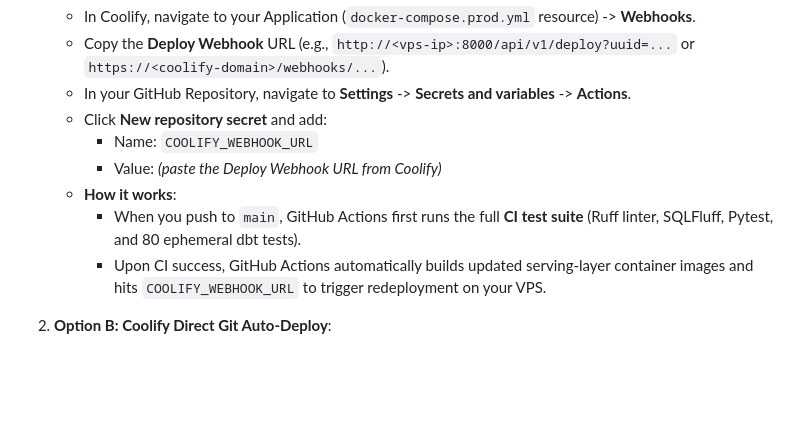
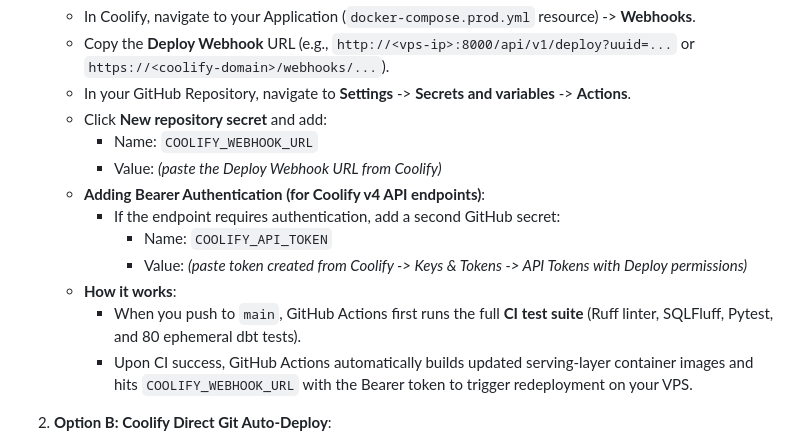
Before and after one commit to robitalhazmi/koridortj, a Markdown page: docs/deployment_guide.md, the part around the change. GitHub-like rendering; blank space fills up the shorter version.

Commit message:
docs(deployment): document Coolify v4 API token authentication configuration

```diff
--- a/docs/deployment_guide.md
+++ b/docs/deployment_guide.md
@@ -93,9 +93,13 @@ To enable continuous zero-downtime deployments on the VPS whenever you push chan
    - Click **New repository secret** and add:
      - Name: `COOLIFY_WEBHOOK_URL`
      - Value: *(paste the Deploy Webhook URL from Coolify)*
+   - **Adding Bearer Authentication (for Coolify v4 API endpoints)**:
+     - If the endpoint requires authentication, add a second GitHub secret:
+       - Name: `COOLIFY_API_TOKEN`
+       - Value: *(paste token created from Coolify -> Keys & Tokens -> API Tokens with Deploy permissions)*
    - **How it works**:
      - When you push to `main`, GitHub Actions first runs the full **CI test suite** (Ruff linter, SQLFluff, Pytest, and 80 ephemeral dbt tests).
-     - Upon CI success, GitHub Actions automatically builds updated serving-layer container images and hits `COOLIFY_WEBHOOK_URL` to trigger redeployment on your VPS.
+     - Upon CI success, GitHub Actions automatically builds updated serving-layer container images and hits `COOLIFY_WEBHOOK_URL` with the Bearer token to trigger redeployment on your VPS.
 
 2. **Option B: Coolify Direct Git Auto-Deploy**:
    - In Coolify, under the Application's **General** settings, toggle **Auto Deploy** to **Enabled**.
```
